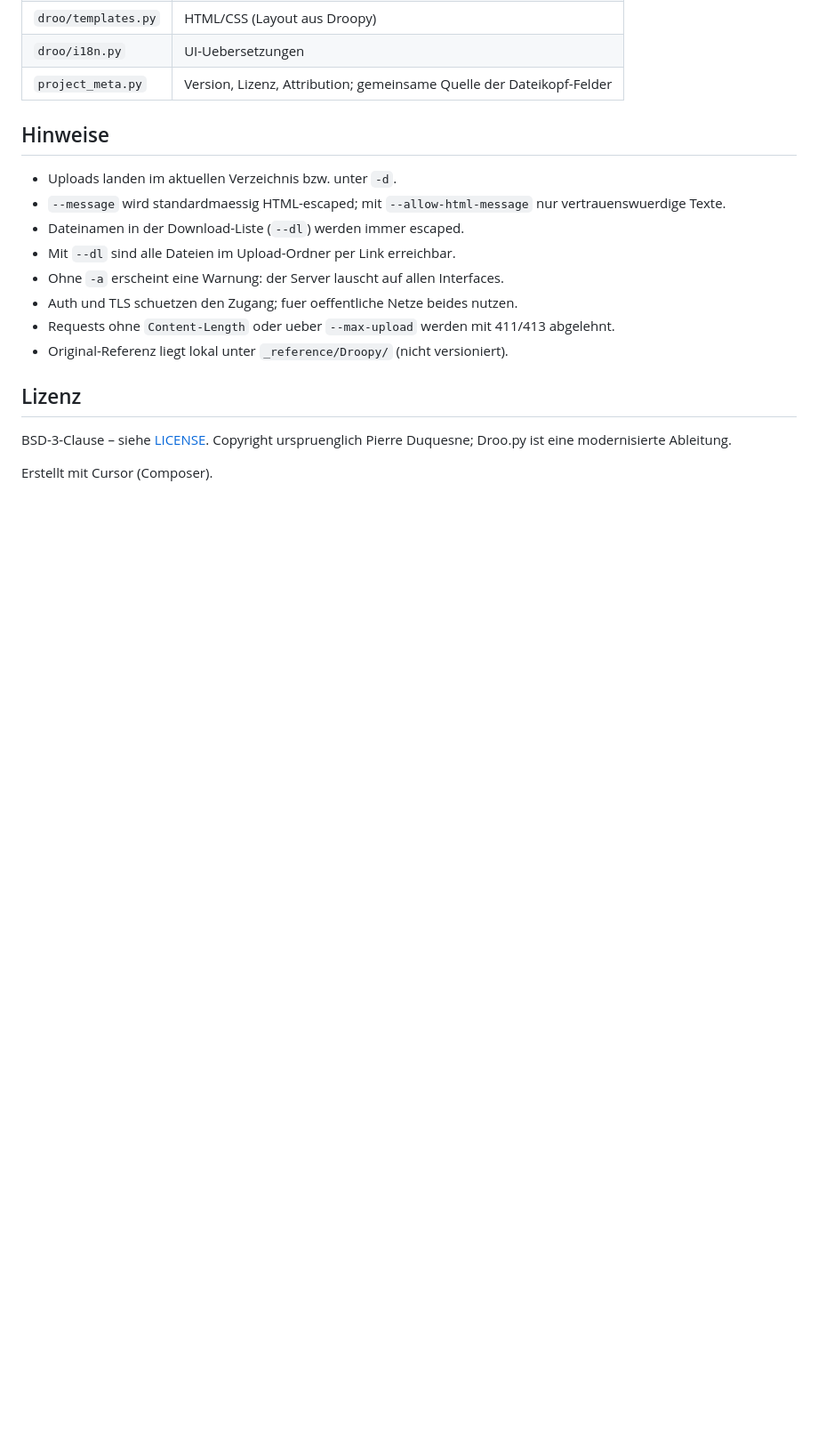
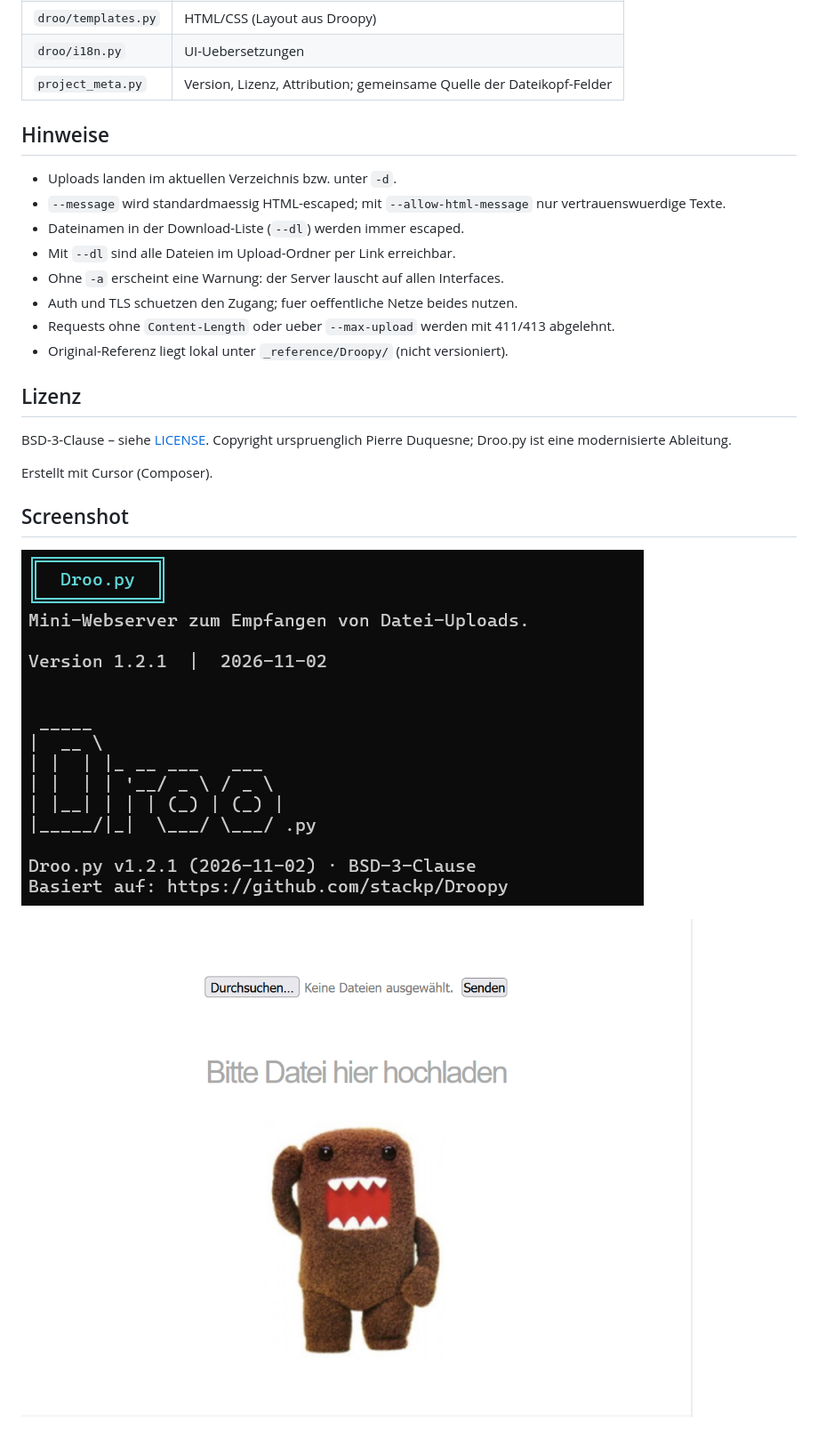
Before and after one commit to RadioBBS/Droo.py, a Markdown page: README.md, the part around the change. Shown at 89% size. Drawn GitHub-style; pictures changed too: images/Droo.py.png (added), images/Terminal.png (added); blank space fills up the shorter version.

Commit message:
Zeigt Terminal und Upload-Seite als Screenshots in der README.
Co-authored-by: Cursor <cursoragent@cursor.com>

```diff
--- a/README.md
+++ b/README.md
@@ -156,3 +156,9 @@ BSD-3-Clause – siehe [LICENSE](LICENSE). Copyright urspruenglich Pierre Duques
 Droo.py ist eine modernisierte Ableitung.
 
 Erstellt mit Cursor (Composer).
+
+## Screenshot
+
+![Terminal](images/Terminal.png)
+
+![Droo.py](images/Droo.py.png)
```
